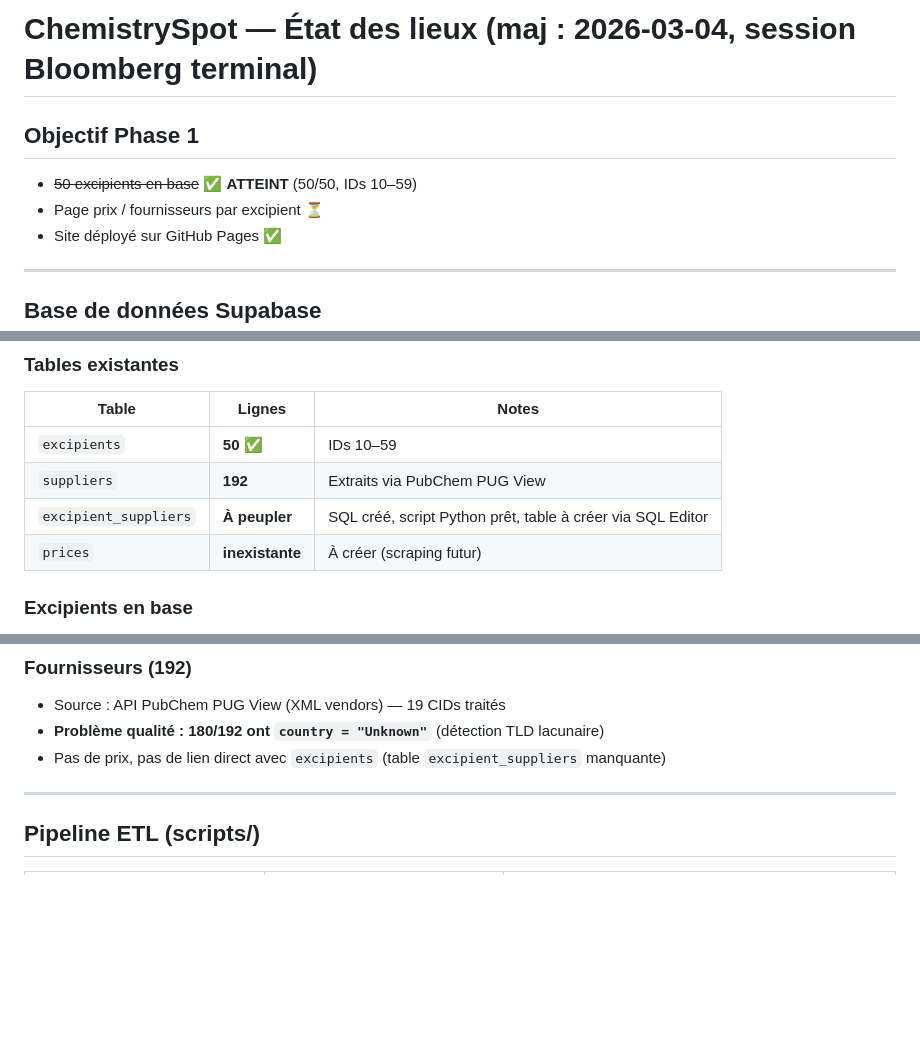
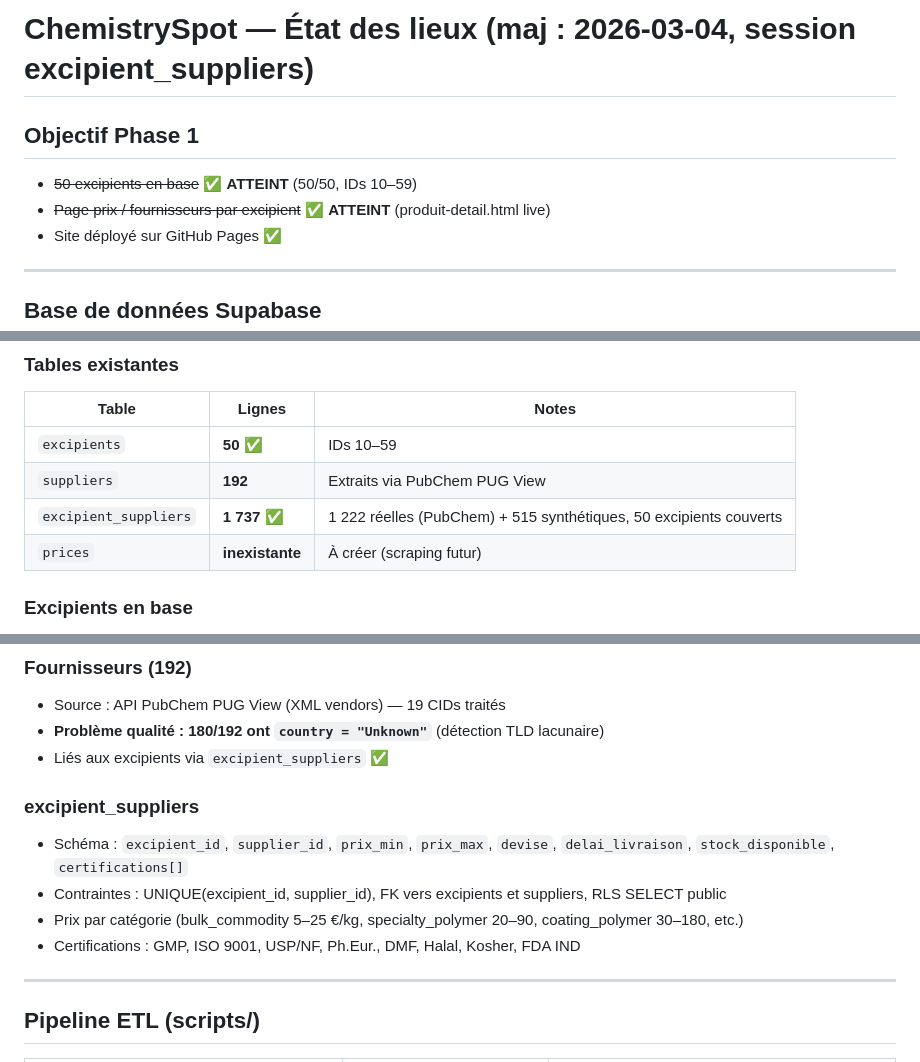
Before and after one commit to simbadlecuisto/simbadlecuisto.github.io., a Markdown page: MEMORY.md, 3 parts joined by grey strips. Rendered like a GitHub page; blank space fills up the shorter version.

```diff
--- a/MEMORY.md
+++ b/MEMORY.md
@@ -1,8 +1,8 @@
-# ChemistrySpot — État des lieux (maj : 2026-03-04, session Bloomberg terminal)
+# ChemistrySpot — État des lieux (maj : 2026-03-04, session excipient_suppliers)
 
 ## Objectif Phase 1
 - ~~50 excipients en base~~ ✅ **ATTEINT** (50/50, IDs 10–59)
-- Page prix / fournisseurs par excipient ⏳
+- ~~Page prix / fournisseurs par excipient~~ ✅ **ATTEINT** (produit-detail.html live)
 - Site déployé sur GitHub Pages ✅
 
 ---
@@ -18,7 +18,7 @@
 |---|---|---|
 | `excipients` | **50** ✅ | IDs 10–59 |
 | `suppliers` | **192** | Extraits via PubChem PUG View |
-| `excipient_suppliers` | **À peupler** | SQL créé, script Python prêt, table à créer via SQL Editor |
+| `excipient_suppliers` | **1 737** ✅ | 1 222 réelles (PubChem) + 515 synthétiques, 50 excipients couverts |
 | `prices` | **inexistante** | À créer (scraping futur) |
 
 ### Excipients en base
@@ -44,7 +44,13 @@ Potassium sorbate, Cetyl alcohol, Mineral oil
 ### Fournisseurs (192)
 - Source : API PubChem PUG View (XML vendors) — 19 CIDs traités
 - **Problème qualité : 180/192 ont `country = "Unknown"`** (détection TLD lacunaire)
-- Pas de prix, pas de lien direct avec `excipients` (table `excipient_suppliers` manquante)
+- Liés aux excipients via `excipient_suppliers` ✅
+
+### excipient_suppliers
+- Schéma : `excipient_id`, `supplier_id`, `prix_min`, `prix_max`, `devise`, `delai_livraison`, `stock_disponible`, `certifications[]`
+- Contraintes : UNIQUE(excipient_id, supplier_id), FK vers excipients et suppliers, RLS SELECT public
+- Prix par catégorie (bulk_commodity 5–25 €/kg, specialty_polymer 20–90, coating_polymer 30–180, etc.)
+- Certifications : GMP, ISO 9001, USP/NF, Ph.Eur., DMF, Halal, Kosher, FDA IND
 
 ---
 
```
Also changed, not shown: other parts of MEMORY.md (+26 -32 lines).
